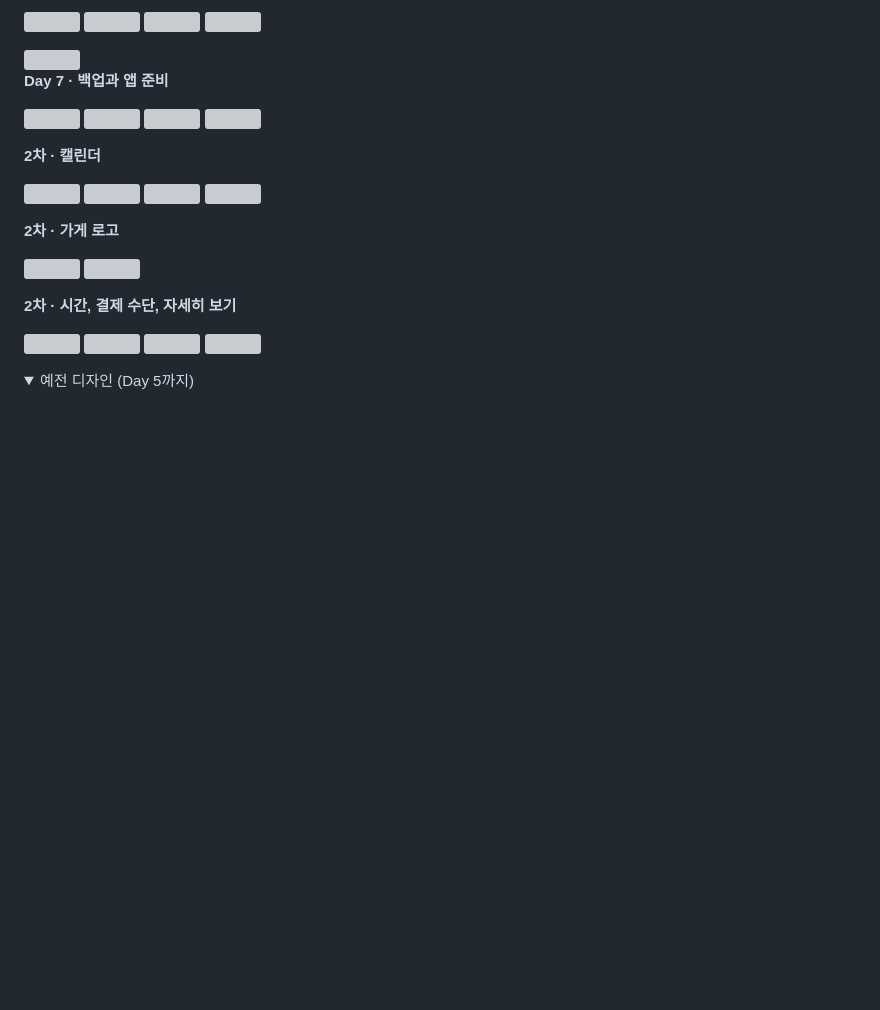
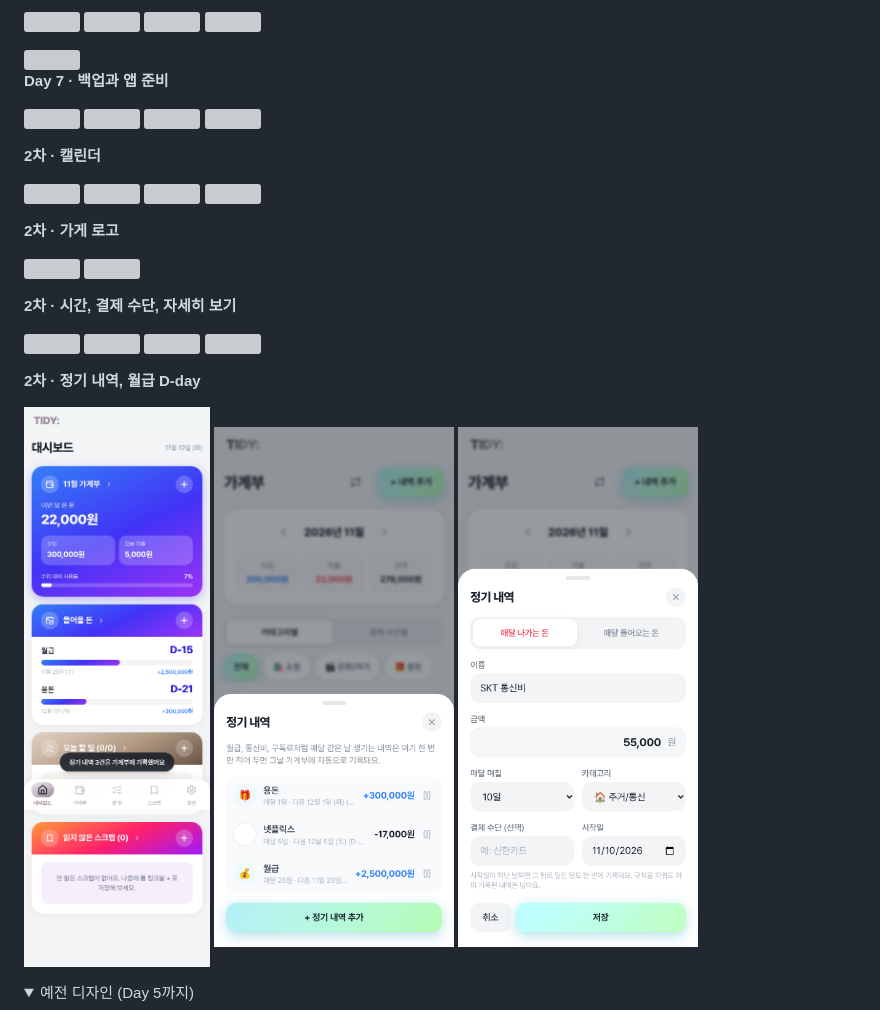
Before and after one commit to kcr522/tidy, a Markdown page: README.md, the part around the change. GitHub-like rendering; pictures changed too: docs/screenshots/p2-recurring-dashboard.png (added), docs/screenshots/p2-recurring-form.png (added), docs/screenshots/p2-recurring-list.png (added); folded sections open; blank space fills up the shorter version; grey boxes are pictures that could not be loaded.

```diff
--- a/README.md
+++ b/README.md
@@ -124,6 +124,10 @@
 
 <img src="docs/screenshots/p2-money-list.png" width="240"> <img src="docs/screenshots/p2-money-detail.png" width="240"> <img src="docs/screenshots/p2-money-account.png" width="240"> <img src="docs/screenshots/p2-money-form.png" width="240">
 
+**2차 · 정기 내역, 월급 D-day**
+
+<img src="docs/screenshots/p2-recurring-dashboard.png" width="240"> <img src="docs/screenshots/p2-recurring-list.png" width="240"> <img src="docs/screenshots/p2-recurring-form.png" width="240">
+
 <details><summary>예전 디자인 (Day 5까지)</summary>
 
 <img src="docs/screenshots/day5-dashboard.png" width="240"> <img src="docs/screenshots/day5-desktop.png" width="420">
```
Also changed, not shown: docs/screenshots/p2-recurring-payday.png (added), 14 other files.
